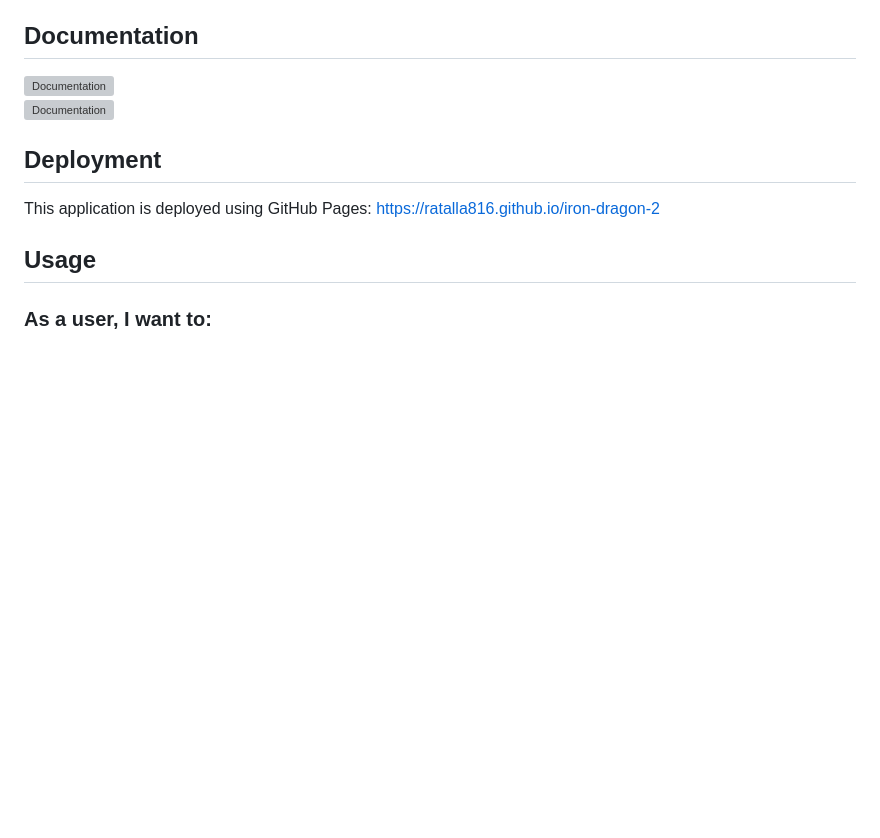
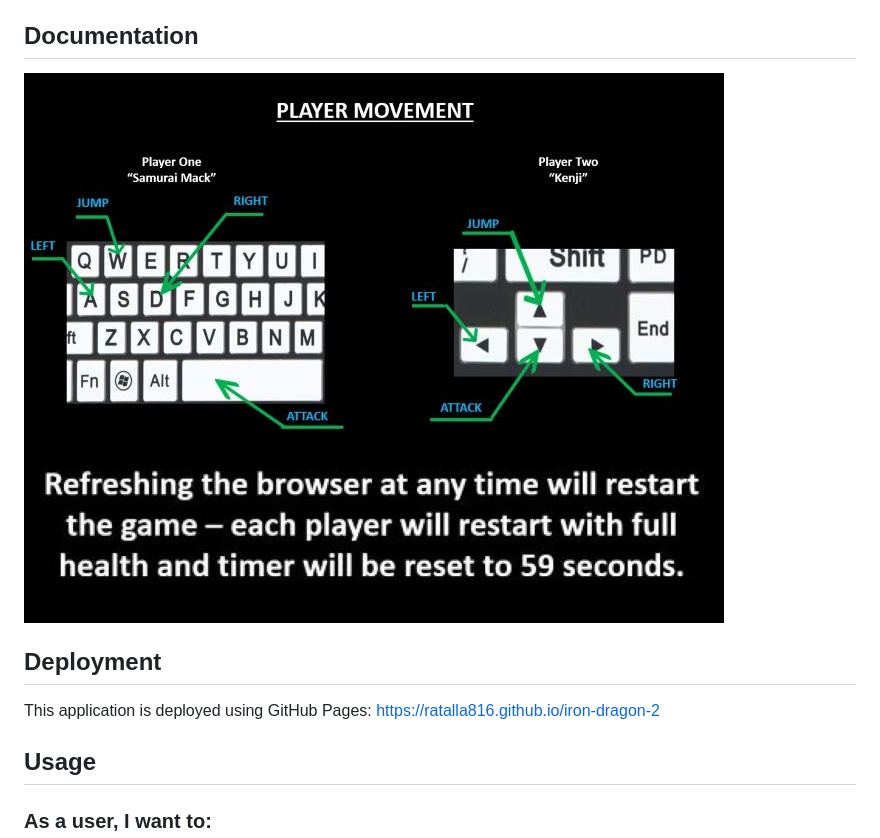
Before and after one commit to ratalla816/iron-dragon-2, a Markdown page: README.md, the part around the change. GitHub-like rendering; pictures changed too: assets/images/playerControls2.jpg (added), assets/images/refreshRestart2.jpg (added); blank space fills up the shorter version; grey boxes are pictures that could not be loaded.

Commit message:
add images

```diff
--- a/README.md
+++ b/README.md
@@ -34,9 +34,9 @@
   - [Contact](#contact)
 
   ## Documentation
-  ![Documentation](./assets/images/playerControls.jpg)
+  ![Documentation](./assets/images/playerControls2.jpg)
   <br>
-  ![Documentation](./assets/images/refreshRestart.jpg)
+  ![Documentation](./assets/images/refreshRestart2.jpg)
 
 
   ## Deployment
```
